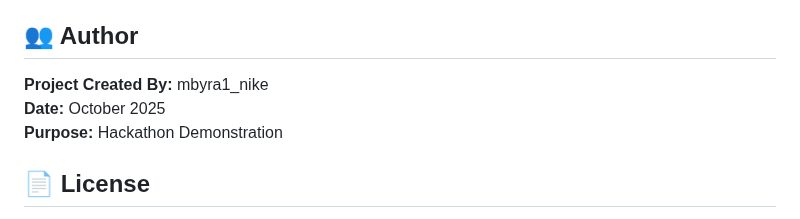
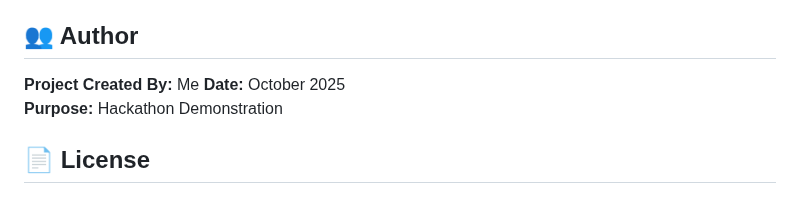
Before and after one commit to byrash/HackathonIdea2025, a Markdown page: README.md, the part around the change. Drawn GitHub-style.

```diff
--- a/README.md
+++ b/README.md
@@ -254,7 +254,7 @@ This is a **hackathon/educational project**. For production use in financial ins
 
 ## 👥 Author
 
-**Project Created By:** mbyra1_nike
+**Project Created By:** Me
 **Date:** October 2025
 **Purpose:** Hackathon Demonstration
 
```
Also changed, not shown: README_Version3.md (+1 -1 lines).
